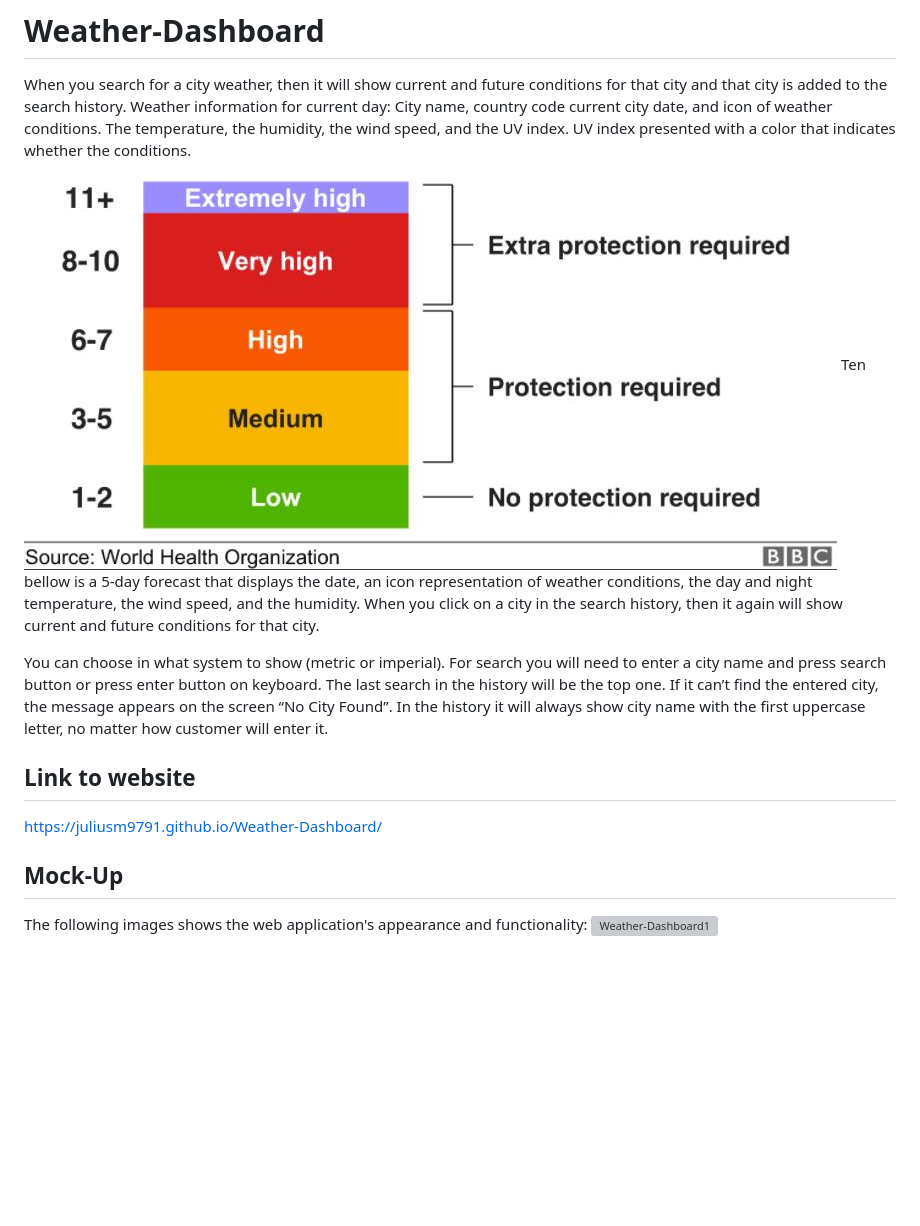
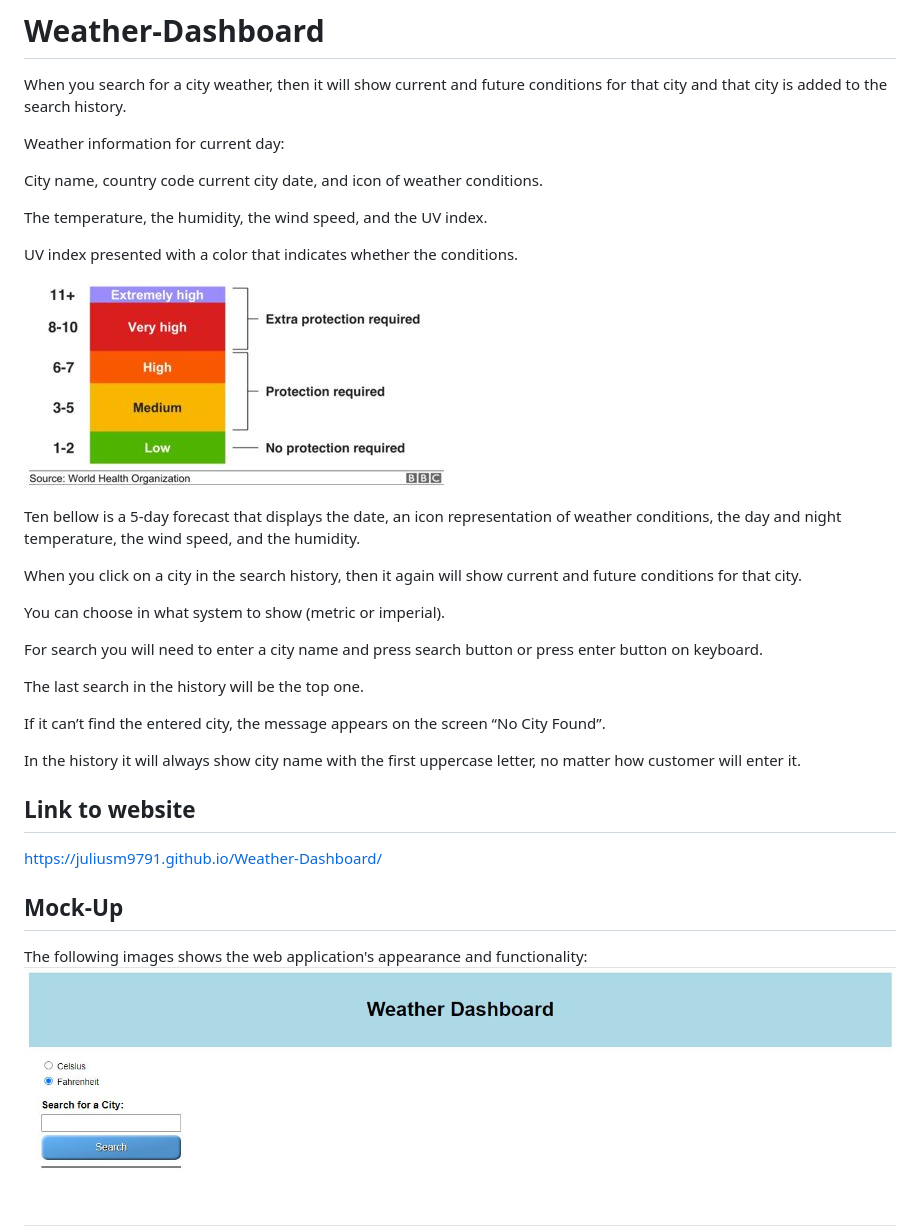
Before and after one commit to Juliusm9791/Weather_Dashboard, a Markdown page: README.md, the part around the change. Rendered like a GitHub page; pictures changed too: assets/images/uvi.jpg; blank space fills up the shorter version; grey boxes are pictures that could not be loaded.

```diff
--- a/README.md
+++ b/README.md
@@ -1,25 +1,37 @@
 # Weather-Dashboard
 When you search for a city weather, then it will show current and future conditions for that city and that city is added to the search history.
+
 Weather information for current day:
+
 City name, country code current city date, and icon of weather conditions.
+
 The temperature, the humidity, the wind speed, and the UV index.
+
 UV index presented with a color that indicates whether the conditions.
+
 ![UVI](./assets/images/uvi.jpg)
+
 Ten bellow is a 5-day forecast that displays the date, an icon representation of weather conditions, the day and night temperature, the wind speed, and the humidity.
+
 When you click on a city in the search history, then it again will show current and future conditions for that city.
 
 You can choose in what system to show (metric or imperial).
+
 For search you will need to enter a city name and press search button or press enter button on keyboard.
+
 The last search in the history will be the top one.
+
 If it can’t find the entered city, the message appears on the screen “No City Found”.
+
 In the history it will always show city name with the first uppercase letter, no matter how customer will enter it.
+
 
 ## Link to website
 https://juliusm9791.github.io/Weather-Dashboard/
 
 ## Mock-Up
 The following images shows the web application's appearance and functionality:
-![Weather-Dashboard1](./assets/images/fresh-load.jpg)
+![Weather-Dashboard1](./assets/images/main.jpg)
 ![Weather-Dashboard2](./assets/images/show-temp.jpg)
 
 
```
Also changed, not shown: assets/images/main.jpg (renamed from assets/images/fresh-load.JPG).
